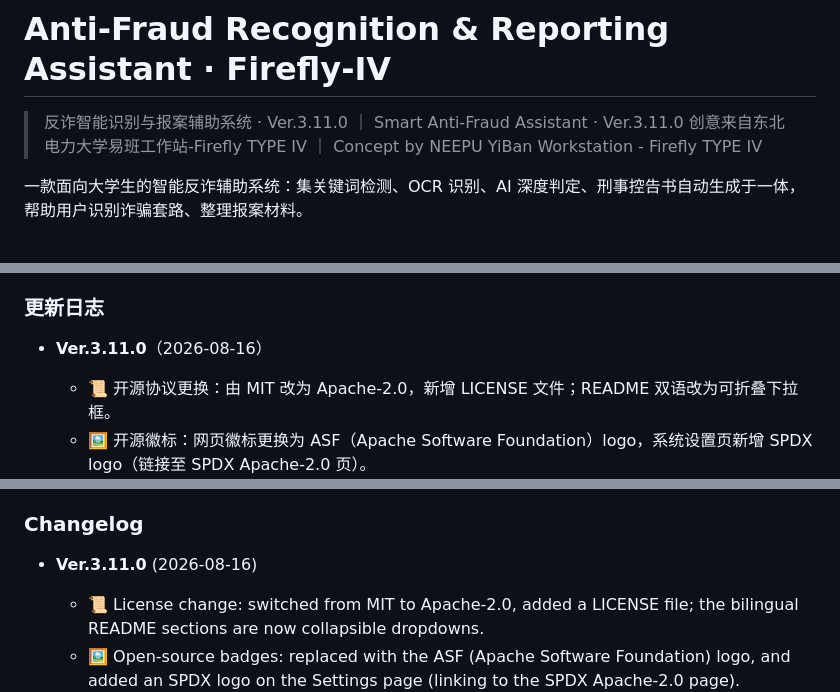
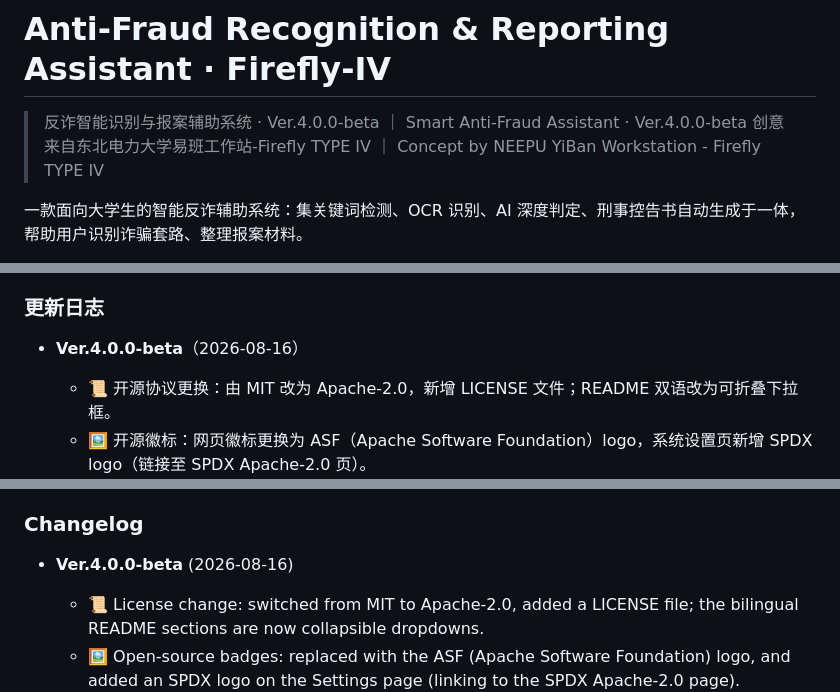
Before and after one commit to AUnti980012/10086, a Markdown page: README.md, 3 parts joined by grey strips. Drawn GitHub-style; folded sections open.

```diff
--- a/README.md
+++ b/README.md
@@ -1,7 +1,7 @@
 # 反诈智能识别与报案辅助系统 · Firefly-IV
 # Anti-Fraud Recognition & Reporting Assistant · Firefly-IV
 
-> 反诈智能识别与报案辅助系统 · Ver.3.11.0 ｜ Smart Anti-Fraud Assistant · Ver.3.11.0
+> 反诈智能识别与报案辅助系统 · Ver.4.0.0-beta ｜ Smart Anti-Fraud Assistant · Ver.4.0.0-beta
 > 创意来自东北电力大学易班工作站-Firefly TYPE IV ｜ Concept by NEEPU YiBan Workstation - Firefly TYPE IV
 
 一款面向大学生的智能反诈辅助系统：集关键词检测、OCR 识别、AI 深度判定、刑事控告书自动生成于一体，帮助用户识别诈骗套路、整理报案材料。
@@ -117,7 +117,7 @@ npx serve .
 
 ### 更新日志
 
-- **Ver.3.11.0**（2026-08-16）
+- **Ver.4.0.0-beta**（2026-08-16）
   - 📜 开源协议更换：由 MIT 改为 Apache-2.0，新增 LICENSE 文件；README 双语改为可折叠下拉框。
   - 🖼️ 开源徽标：网页徽标更换为 ASF（Apache Software Foundation）logo，系统设置页新增 SPDX logo（链接至 SPDX Apache-2.0 页）。
   - 📱 移动端重构：隐藏顶部标题栏，主题/语言切换改为设置页分段控件，东北电力大学链接移入设置页，主页新增英文切换提示。
@@ -242,7 +242,7 @@ Released under the Apache License 2.0 (Apache-2.0). See the [LICENSE](./LICENSE)
 
 ### Changelog
 
-- **Ver.3.11.0** (2026-08-16)
+- **Ver.4.0.0-beta** (2026-08-16)
   - 📜 License change: switched from MIT to Apache-2.0, added a LICENSE file; the bilingual README sections are now collapsible dropdowns.
   - 🖼️ Open-source badges: replaced with the ASF (Apache Software Foundation) logo, and added an SPDX logo on the Settings page (linking to the SPDX Apache-2.0 page).
   - 📱 Mobile rework: hidden the top header bar, moved theme/language toggles into Settings as segmented controls, moved the NEEPU link into Settings, and added an English hint on the home page.
```
Also changed, not shown: other parts of README.md (+1 -1 lines).
